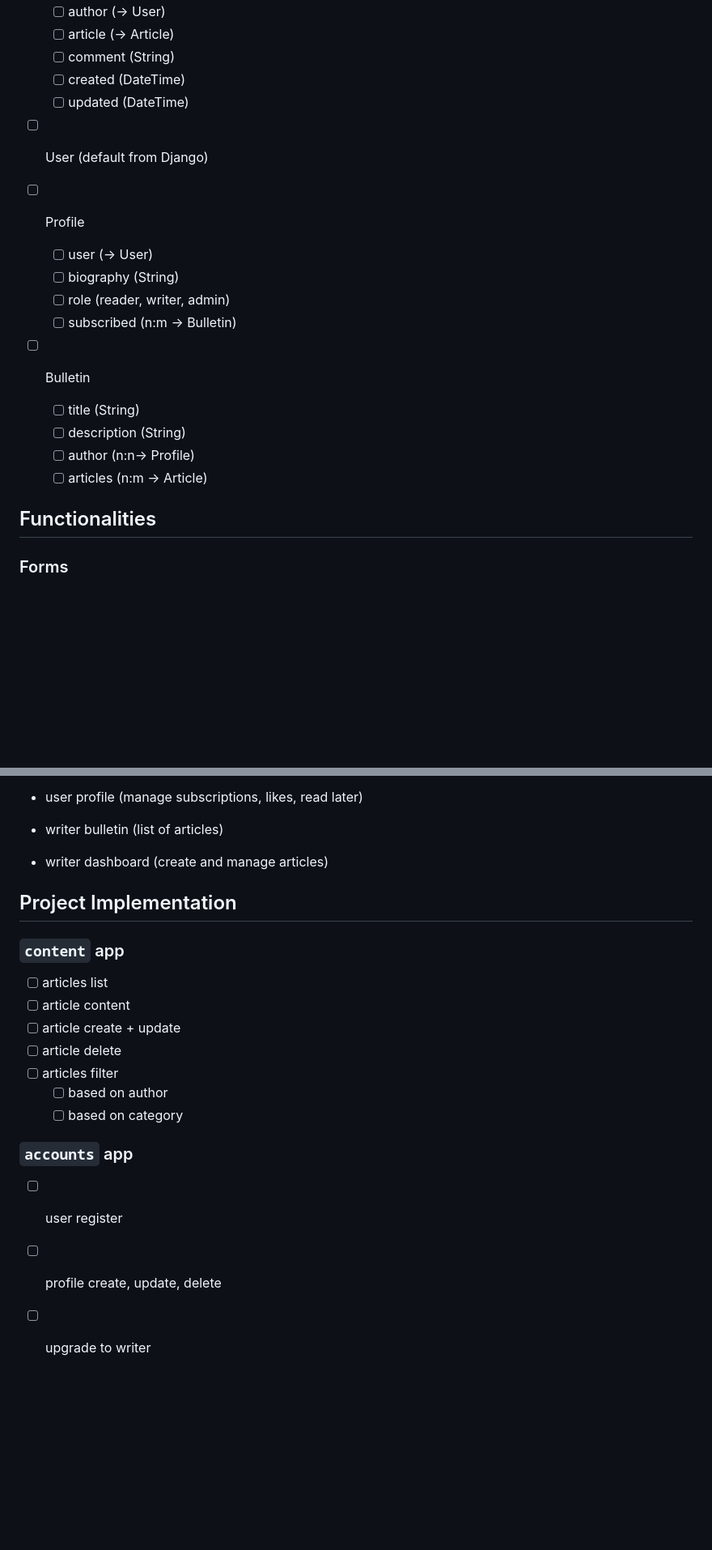
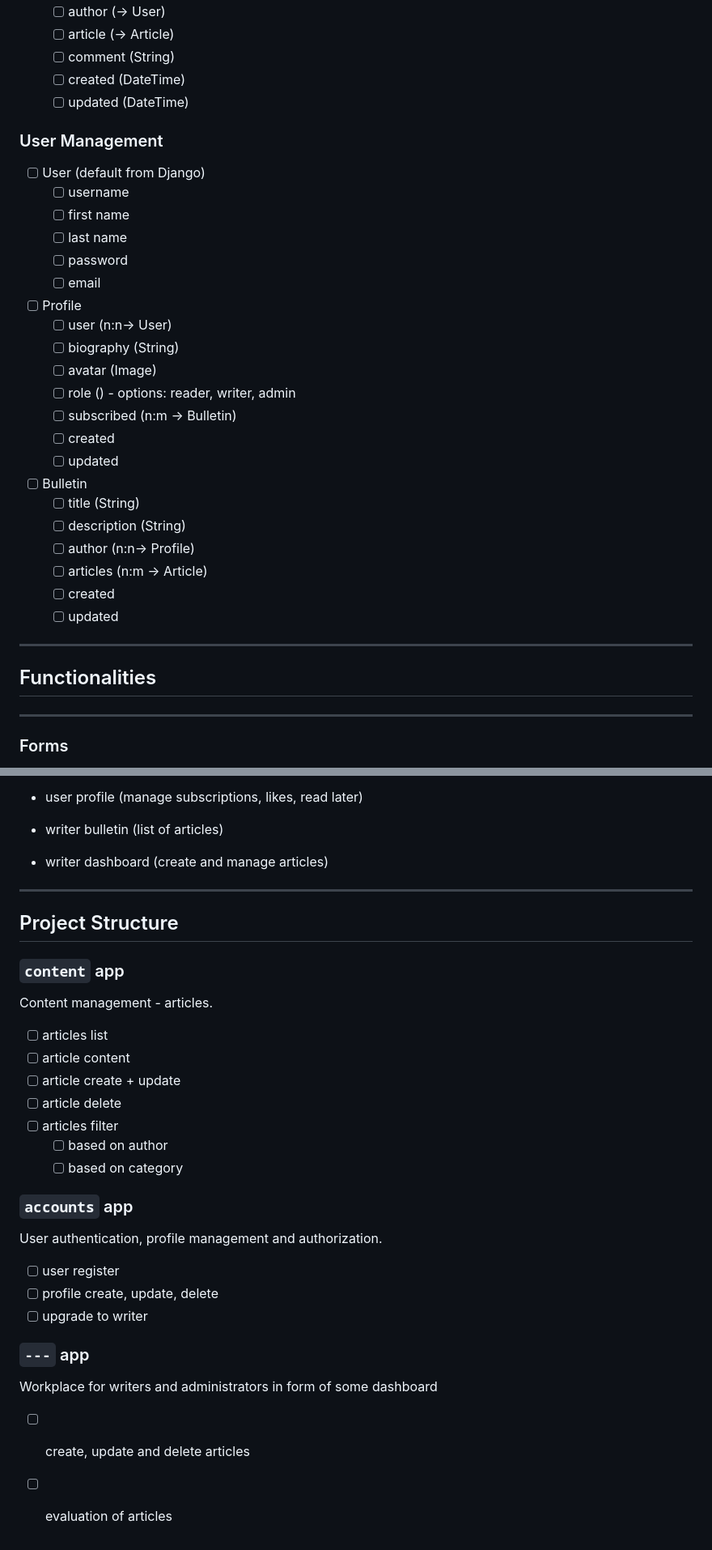
Before and after one commit to MarianHolly/blog_platform, a Markdown page: README.md, 2 parts joined by grey strips. Shown at 81% size. Rendered like a GitHub page; blank space fills up the shorter version.

Commit message:
Documentation added

```diff
--- a/README.md
+++ b/README.md
@@ -85,21 +86,37 @@ The system supports three distinct user roles, each with specific permissions:
   - [ ] created (DateTime)
   - [ ] updated (DateTime)
 
+### User Management
+
 - [ ] User (default from Django)
+  - [ ] username
+  - [ ] first name
+  - [ ] last name
+  - [ ] password
+  - [ ] email
 
 - [ ] Profile
-  - [ ] user (-> User)
+  - [ ] user (n:n-> User)
   - [ ] biography (String)
-  - [ ] role (reader, writer, admin)
+  - [ ] avatar (Image)
+  - [ ] role () - options: reader, writer, admin
   - [ ] subscribed (n:m -> Bulletin)
+  - [ ] created
+  - [ ] updated
 
 - [ ] Bulletin
   - [ ] title (String)
   - [ ] description (String)
   - [ ] author (n:n-> Profile)
   - [ ] articles (n:m -> Article)
+  - [ ] created
+  - [ ] updated
+
+-----
 
 ## Functionalities
+
+-----
 
 ### Forms
 - register User
@@ -118,9 +135,13 @@ The system supports three distinct user roles, each with specific permissions:
 - writer bulletin (list of articles)
 - writer dashboard (create and manage articles)
 
-## Project Implementation
+-----
+
+## Project Structure
 
 ### `content` app
+Content management - articles.
+
 - [ ] articles list
 - [ ] article content
 - [ ] article create + update
@@ -130,6 +151,14 @@ The system supports three distinct user roles, each with specific permissions:
   - [ ] based on category
 
 ### `accounts` app
+User authentication, profile management and authorization.
+
 - [ ] user register
 - [ ] profile create, update, delete
 - [ ] upgrade to writer
+
+### `---` app
+Workplace for writers and administrators in form of some dashboard
+
+- [ ] create, update and delete articles
+- [ ] evaluation of articles
```
Also changed, not shown: other parts of README.md (+3 -2 lines).
